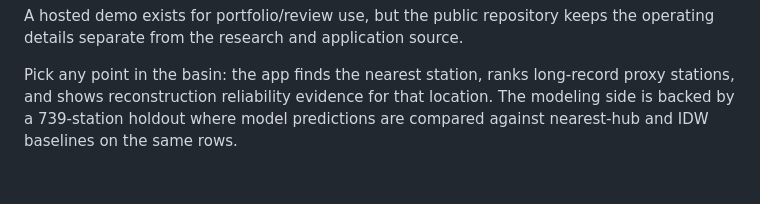
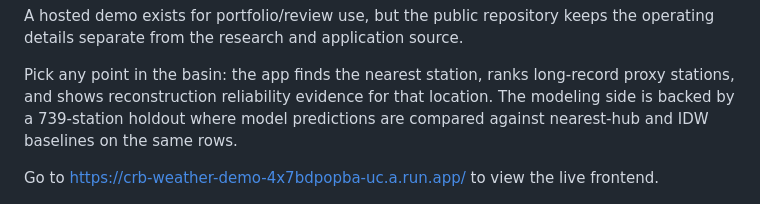
Before and after one commit to alla8967/colorado-river-basin-weather, a Markdown page: README.md, the part around the change. Rendered like a GitHub page; blank space fills up the shorter version.

```diff
--- a/README.md
+++ b/README.md
@@ -8,6 +8,8 @@ A hosted demo exists for portfolio/review use, but the public repository keeps
 the operating details separate from the research and application source.
 
 Pick any point in the basin: the app finds the nearest station, ranks long-record proxy stations, and shows reconstruction reliability evidence for that location. The modeling side is backed by a 739-station holdout where model predictions are compared against nearest-hub and IDW baselines on the same rows.
+
+Go to https://crb-weather-demo-4x7bdpopba-uc.a.run.app/ to view the live frontend.
 
 ![App walkthrough: proxy analysis, reliability map, and station holdout charts](docs/assets/demo.gif)
 
```
